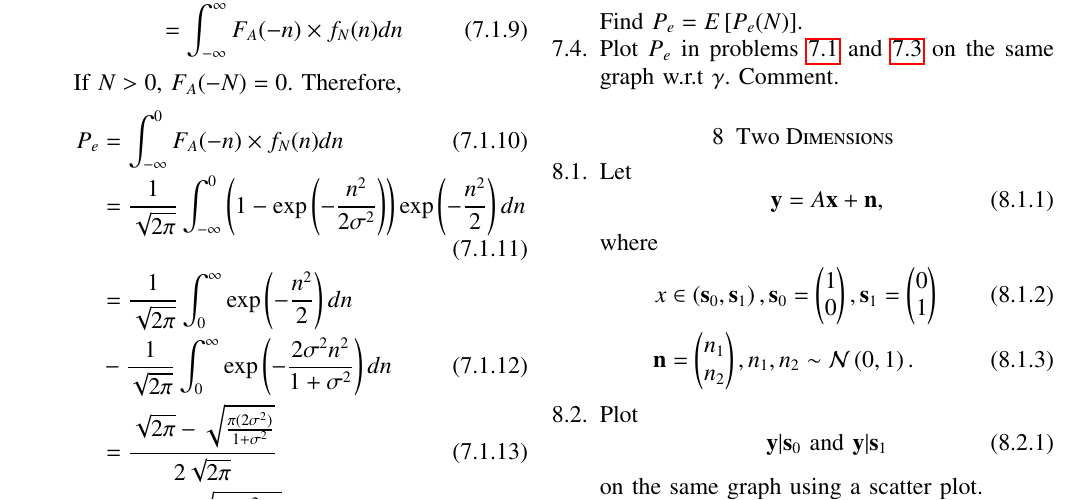
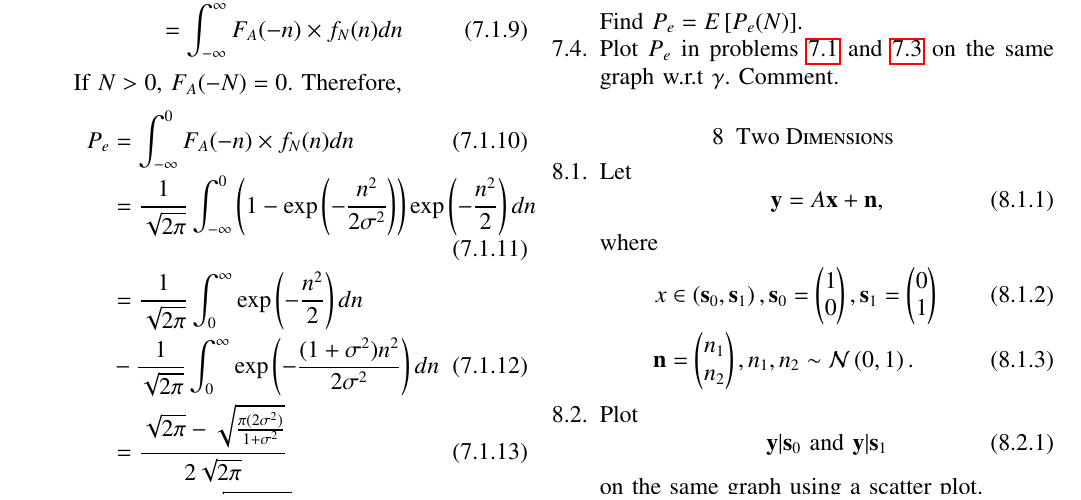
Before and after one commit to Gautham-Bellamkonda/AI1103, a LaTeX paper (probman/gvv_ncert_probman.tex, which reads probman/chapters/cond.tex): part of page 10 of 12, cut so that both start at the same text. Compiled offline with pdfLaTeX.

Commit message:
Corrected a mistake in 7.1.12

```diff
--- a/probman/chapters/cond.tex
+++ b/probman/chapters/cond.tex
@@ -37,7 +37,7 @@ If $N>0$, $F_A(-N) = 0$. Therefore,
 P_e &= \int_{-\infty}^{0} F_A(-n) \times f_N(n) dn\\
 &= \frac{1}{\sqrt{2\pi}}\int_{-\infty}^{0} \brak{1-\exp \left( -\frac{n^2}{2\sigma^2} \right) }\exp \left( -\frac{n^2}{2} \right) dn\\
 &= \frac{1}{\sqrt{2\pi}} \int_{0}^{\infty} \exp \left( -\frac{n^2}{2} \right)dn \nonumber \\
-&- \frac{1}{\sqrt{2\pi}} \int_{0}^{\infty} \exp \left( -\frac{2 \sigma^2 n^2}{1+\sigma^2} \right) dn\\
+&- \frac{1}{\sqrt{2\pi}} \int_{0}^{\infty} \exp \left( -\frac{(1+ \sigma^2)n^2}{2 \sigma^2} \right) dn\\
 &= \frac{\sqrt{2\pi} - \sqrt{\frac{\pi(2\sigma^2)}{1+\sigma^2}}}{2\sqrt{2\pi}}\\
 &= \frac{1}{2} - \frac{1}{2}\sqrt{\frac{\sigma^2}{1+\sigma^2}}
 \end{align}
```
